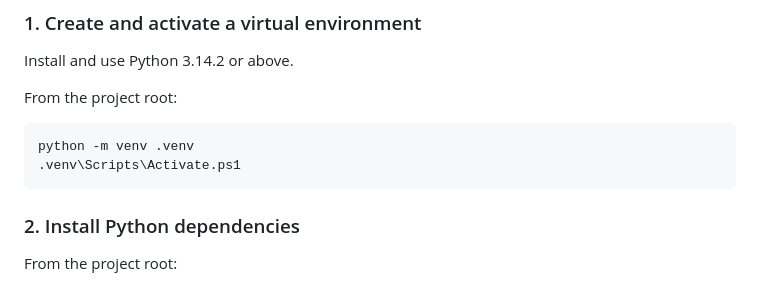
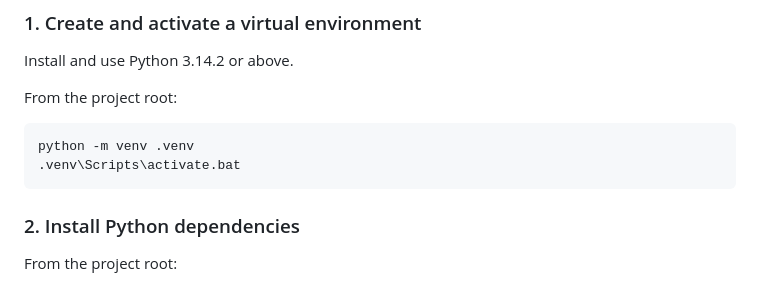
Before and after one commit to lobendan/ai_project, a Markdown page: README.md, the part around the change. GitHub-like rendering.

Commit message:
small readme adjustment

````diff
--- a/README.md
+++ b/README.md
@@ -14,7 +14,7 @@ From the project root:
 
 ```bash
 python -m venv .venv
-.venv\Scripts\Activate.ps1
+.venv\Scripts\activate.bat
 ```
 
 ### 2. Install Python dependencies
````
